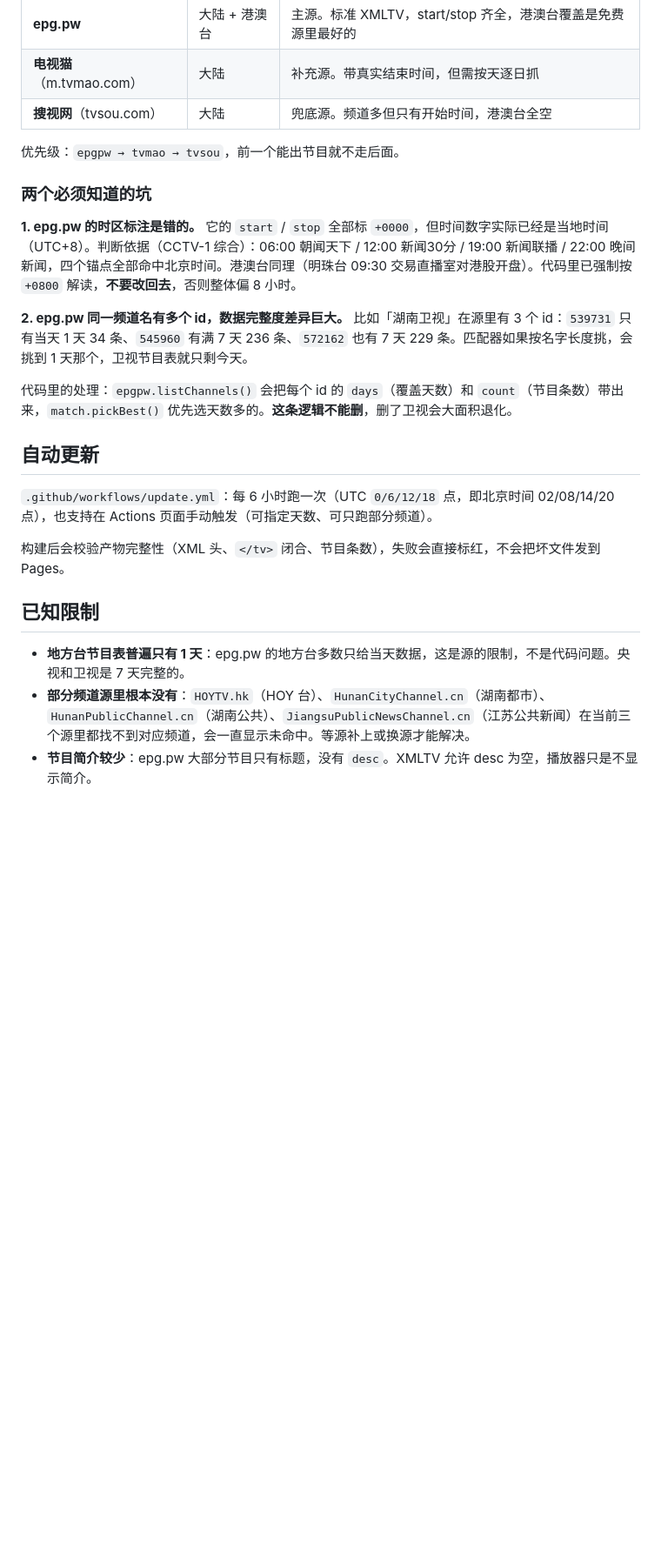
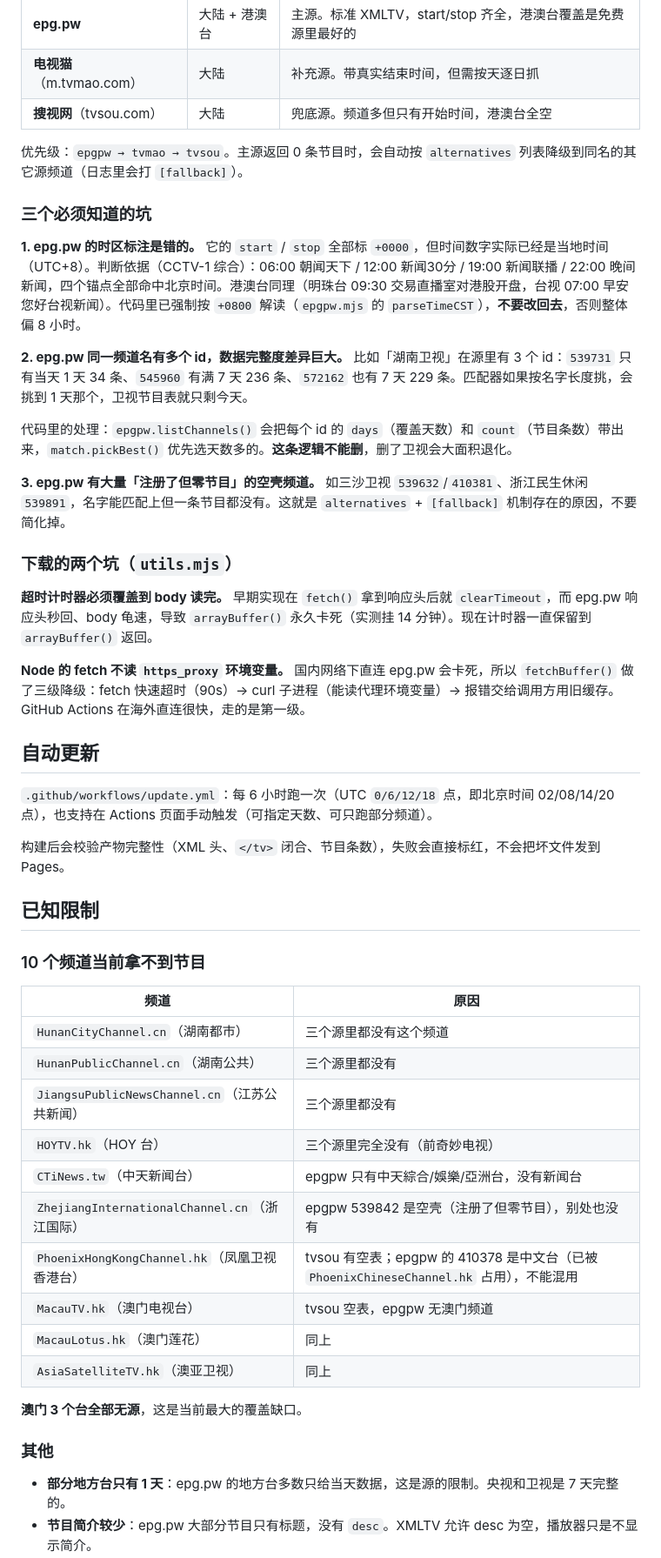
Before and after one commit to XinMan939/my-epg, a Markdown page: README.md, the part around one of its changes. Shown at 87% size. Drawn GitHub-style; blank space fills up the shorter version.

```diff
--- a/README.md
+++ b/README.md
@@ -97,17 +113,26 @@ ONLY=CCTV1.cn,Jade.hk node src/index.mjs build
 | **电视猫**（m.tvmao.com） | 大陆 | 补充源。带真实结束时间，但需按天逐日抓 |
 | **搜视网**（tvsou.com） | 大陆 | 兜底源。频道多但只有开始时间，港澳台全空 |
 
-优先级：`epgpw → tvmao → tvsou`，前一个能出节目就不走后面。
+优先级：`epgpw → tvmao → tvsou`。主源返回 0 条节目时，会自动按 `alternatives` 列表降级到同名的其它源频道（日志里会打 `[fallback]`）。
 
-### 两个必须知道的坑
+### 三个必须知道的坑
 
 **1. epg.pw 的时区标注是错的。**
-它的 `start` / `stop` 全部标 `+0000`，但时间数字实际已经是当地时间（UTC+8）。判断依据（CCTV-1 综合）：06:00 朝闻天下 / 12:00 新闻30分 / 19:00 新闻联播 / 22:00 晚间新闻，四个锚点全部命中北京时间。港澳台同理（明珠台 09:30 交易直播室对港股开盘）。代码里已强制按 `+0800` 解读，**不要改回去**，否则整体偏 8 小时。
+它的 `start` / `stop` 全部标 `+0000`，但时间数字实际已经是当地时间（UTC+8）。判断依据（CCTV-1 综合）：06:00 朝闻天下 / 12:00 新闻30分 / 19:00 新闻联播 / 22:00 晚间新闻，四个锚点全部命中北京时间。港澳台同理（明珠台 09:30 交易直播室对港股开盘，台视 07:00 早安您好台视新闻）。代码里已强制按 `+0800` 解读（`epgpw.mjs` 的 `parseTimeCST`），**不要改回去**，否则整体偏 8 小时。
 
 **2. epg.pw 同一频道名有多个 id，数据完整度差异巨大。**
 比如「湖南卫视」在源里有 3 个 id：`539731` 只有当天 1 天 34 条、`545960` 有满 7 天 236 条、`572162` 也有 7 天 229 条。匹配器如果按名字长度挑，会挑到 1 天那个，卫视节目表就只剩今天。
 
 代码里的处理：`epgpw.listChannels()` 会把每个 id 的 `days`（覆盖天数）和 `count`（节目条数）带出来，`match.pickBest()` 优先选天数多的。**这条逻辑不能删**，删了卫视会大面积退化。
+
+**3. epg.pw 有大量「注册了但零节目」的空壳频道。**
+如三沙卫视 `539632`/`410381`、浙江民生休闲 `539891`，名字能匹配上但一条节目都没有。这就是 `alternatives` + `[fallback]` 机制存在的原因，不要简化掉。
+
+### 下载的两个坑（`utils.mjs`）
+
+**超时计时器必须覆盖到 body 读完。** 早期实现在 `fetch()` 拿到响应头后就 `clearTimeout`，而 epg.pw 响应头秒回、body 龟速，导致 `arrayBuffer()` 永久卡死（实测挂 14 分钟）。现在计时器一直保留到 `arrayBuffer()` 返回。
+
+**Node 的 fetch 不读 `https_proxy` 环境变量。** 国内网络下直连 epg.pw 会卡死，所以 `fetchBuffer()` 做了三级降级：fetch 快速超时（90s）→ curl 子进程（能读代理环境变量）→ 报错交给调用方用旧缓存。GitHub Actions 在海外直连很快，走的是第一级。
 
 ## 自动更新
 
@@ -117,6 +142,24 @@ ONLY=CCTV1.cn,Jade.hk node src/index.mjs build
 
 ## 已知限制
 
-- **地方台节目表普遍只有 1 天**：epg.pw 的地方台多数只给当天数据，这是源的限制，不是代码问题。央视和卫视是 7 天完整的。
-- **部分频道源里根本没有**：`HOYTV.hk`（HOY 台）、`HunanCityChannel.cn`（湖南都市）、`HunanPublicChannel.cn`（湖南公共）、`JiangsuPublicNewsChannel.cn`（江苏公共新闻）在当前三个源里都找不到对应频道，会一直显示未命中。等源补上或换源才能解决。
+### 10 个频道当前拿不到节目
+
+| 频道 | 原因 |
+|---|---|
+| `HunanCityChannel.cn`（湖南都市） | 三个源里都没有这个频道 |
+| `HunanPublicChannel.cn`（湖南公共） | 三个源里都没有 |
+| `JiangsuPublicNewsChannel.cn`（江苏公共新闻） | 三个源里都没有 |
+| `HOYTV.hk`（HOY 台） | 三个源里完全没有（前奇妙电视） |
+| `CTiNews.tw`（中天新闻台） | epgpw 只有中天綜合/娛樂/亞洲台，没有新闻台 |
+| `ZhejiangInternationalChannel.cn`（浙江国际） | epgpw 539842 是空壳（注册了但零节目），别处也没有 |
+| `PhoenixHongKongChannel.hk`（凤凰卫视香港台） | tvsou 有空表；epgpw 的 410378 是中文台（已被 `PhoenixChineseChannel.hk` 占用），不能混用 |
+| `MacauTV.hk`（澳门电视台） | tvsou 空表，epgpw 无澳门频道 |
+| `MacauLotus.hk`（澳门莲花） | 同上 |
+| `AsiaSatelliteTV.hk`（澳亚卫视） | 同上 |
+
+**澳门 3 个台全部无源**，这是当前最大的覆盖缺口。
+
+### 其他
+
+- **部分地方台只有 1 天**：epg.pw 的地方台多数只给当天数据，这是源的限制。央视和卫视是 7 天完整的。
 - **节目简介较少**：epg.pw 大部分节目只有标题，没有 `desc`。XMLTV 允许 desc 为空，播放器只是不显示简介。
```
Also changed, not shown: other parts of README.md (+39 -5 lines).
